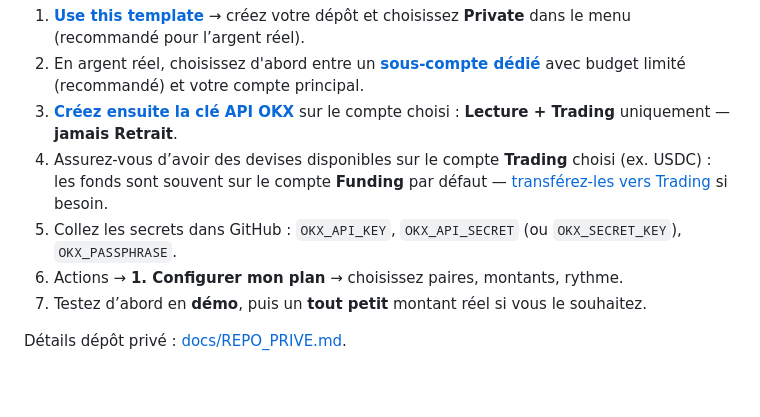
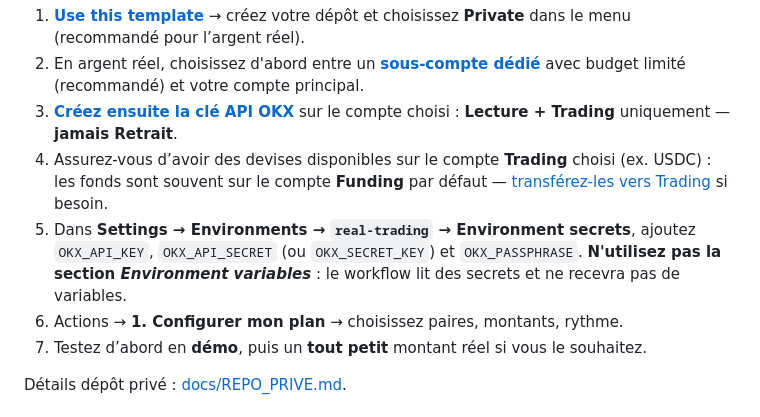
Before and after one commit to Capetlevrai/okx-planifier-achat-github-actions, a Markdown page: README.md, the part around the change. GitHub-like rendering; blank space fills up the shorter version.

Commit message:
Clarifier les secrets d environnement GitHub

```diff
--- a/README.md
+++ b/README.md
@@ -69,7 +69,7 @@ Autres prompts : [docs/AGENT_PROMPTS.md](docs/AGENT_PROMPTS.md).
 2. En argent réel, choisissez d'abord entre un **[sous-compte dédié](https://my.okx.com/fr-fr/account/sub-account)** avec budget limité (recommandé) et votre compte principal.
 3. **[Créez ensuite la clé API OKX](https://my.okx.com/fr-fr/account/my-api)** sur le compte choisi : **Lecture + Trading** uniquement — **jamais Retrait**.
 4. Assurez-vous d’avoir des devises disponibles sur le compte **Trading** choisi (ex. USDC) : les fonds sont souvent sur le compte **Funding** par défaut — [transférez-les vers Trading](https://my.okx.com/fr-fr/balance/transfer) si besoin.
-5. Collez les secrets dans GitHub : `OKX_API_KEY`, `OKX_API_SECRET` (ou `OKX_SECRET_KEY`), `OKX_PASSPHRASE`.
+5. Dans **Settings → Environments → `real-trading` → Environment secrets**, ajoutez `OKX_API_KEY`, `OKX_API_SECRET` (ou `OKX_SECRET_KEY`) et `OKX_PASSPHRASE`. **N'utilisez pas la section _Environment variables_** : le workflow lit des secrets et ne recevra pas de variables.
 6. Actions → **1. Configurer mon plan** → choisissez paires, montants, rythme.
 7. Testez d’abord en **démo**, puis un **tout petit** montant réel si vous le souhaitez.
 
```
Also changed, not shown: docs/GUIDE_ACHAT_REEL.md (+8 -1 lines), docs/REPO_PRIVE.md (+5 -2 lines), docs/images/github-environment-secrets.png (added).
